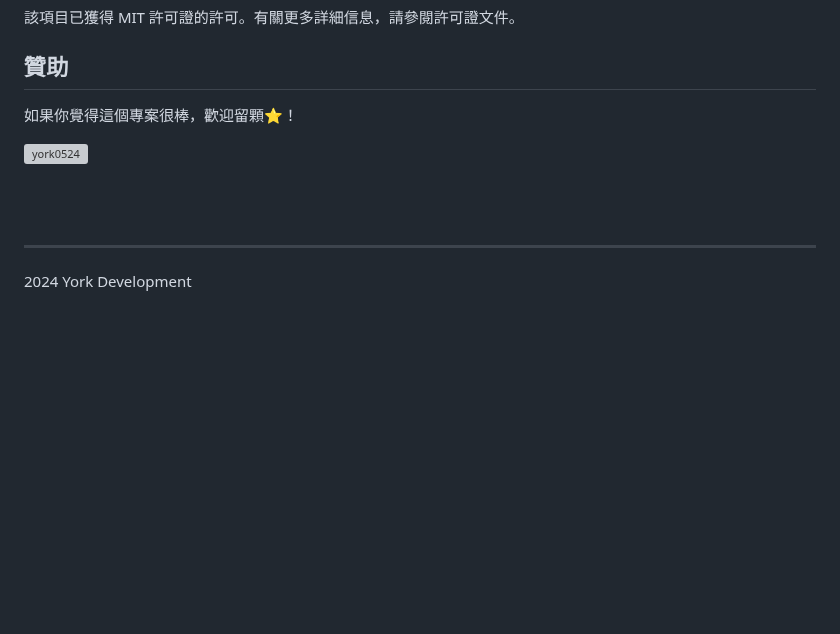
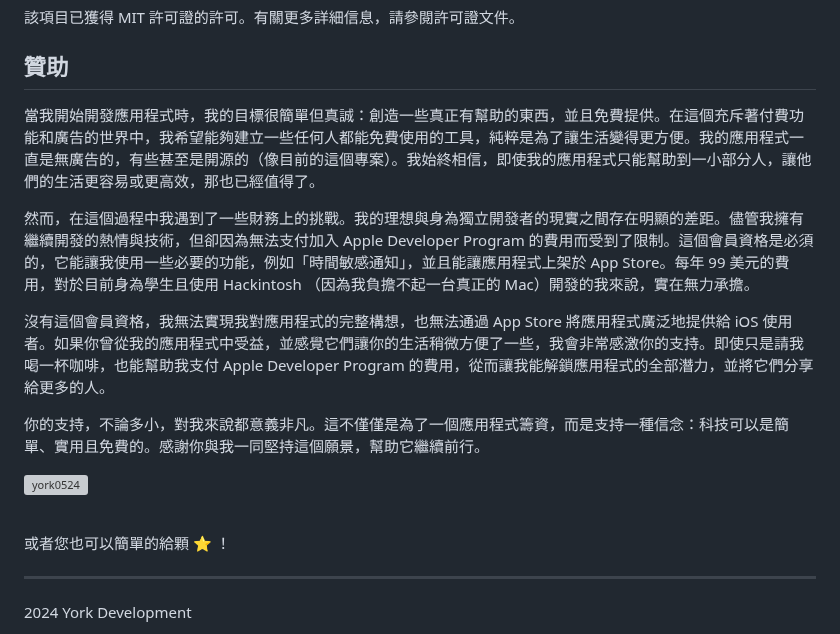
Before and after one commit to york9675/YorkNotify, a Markdown page: README_TW.md, the part around the change. Rendered like a GitHub page; blank space fills up the shorter version; grey boxes are pictures that could not be loaded.

```diff
--- a/README_TW.md
+++ b/README_TW.md
@@ -128,9 +128,17 @@ git clone https://github.com/york9675/YorkNotify.git
 
 ## 贊助
 
-如果你覺得這個專案很棒，歡迎留顆⭐️！
+當我開始開發應用程式時，我的目標很簡單但真誠：創造一些真正有幫助的東西，並且免費提供。在這個充斥著付費功能和廣告的世界中，我希望能夠建立一些任何人都能免費使用的工具，純粹是為了讓生活變得更方便。我的應用程式一直是無廣告的，有些甚至是開源的（像目前的這個專案）。我始終相信，即使我的應用程式只能幫助到一小部分人，讓他們的生活更容易或更高效，那也已經值得了。
 
-<p><a href="https://www.buymeacoffee.com/york0524"> <img align="left" src="https://cdn.buymeacoffee.com/buttons/v2/default-yellow.png" height="50" width="210" alt="york0524" /></a></p><br><br>
+然而，在這個過程中我遇到了一些財務上的挑戰。我的理想與身為獨立開發者的現實之間存在明顯的差距。儘管我擁有繼續開發的熱情與技術，但卻因為無法支付加入 Apple Developer Program 的費用而受到了限制。這個會員資格是必須的，它能讓我使用一些必要的功能，例如「時間敏感通知」，並且能讓應用程式上架於 App Store。每年 99 美元的費用，對於目前身為學生且使用 Hackintosh （因為我負擔不起一台真正的 Mac）開發的我來說，實在無力承擔。
+
+沒有這個會員資格，我無法實現我對應用程式的完整構想，也無法通過 App Store 將應用程式廣泛地提供給 iOS 使用者。如果你曾從我的應用程式中受益，並感覺它們讓你的生活稍微方便了一些，我會非常感激你的支持。即使只是請我喝一杯咖啡，也能幫助我支付 Apple Developer Program 的費用，從而讓我能解鎖應用程式的全部潛力，並將它們分享給更多的人。
+
+你的支持，不論多小，對我來說都意義非凡。這不僅僅是為了一個應用程式籌資，而是支持一種信念：科技可以是簡單、實用且免費的。感謝你與我一同堅持這個願景，幫助它繼續前行。
+
+<p><a href="https://www.buymeacoffee.com/york0524"> <img align="left" src="https://cdn.buymeacoffee.com/buttons/v2/default-yellow.png" height="50" width="210" alt="york0524" /></a></p><br>
+
+或者您也可以簡單的給顆 :star: ！
 
 ***
 
```
